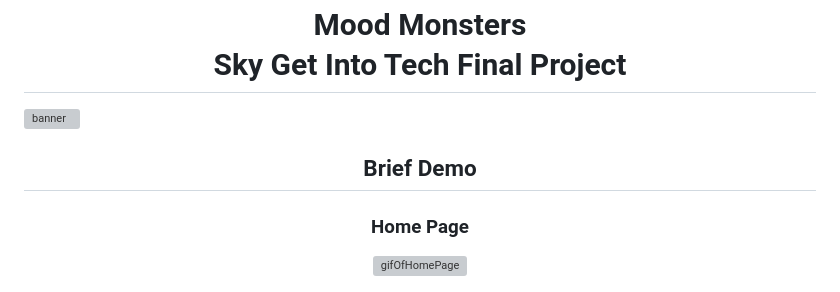
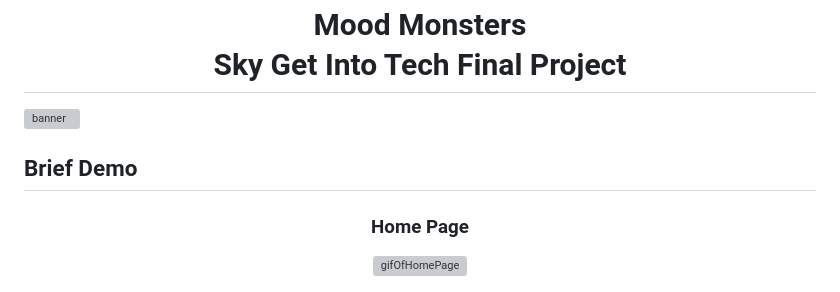
Before and after one commit to CallyKilduff123/mood_monsters, a Markdown page: README.md, the part around the change. GitHub-like rendering; grey boxes are pictures that could not be loaded.

```diff
--- a/README.md
+++ b/README.md
@@ -5,9 +5,10 @@
 
 <img src="https://github.com/CallyKilduff123/mood_monsters/blob/main/MMBanner.png"  alt="banner">
 
+## Brief Demo
 <div align=center>
 
-  ## Brief Demo
+
   ### Home Page
   ![gifOfHomePage](https://media.giphy.com/media/v1.Y2lkPTc5MGI3NjExOWxlbHY1aXBkZ2Z6dHdqbGI1bDljYjFxZWkyMndpajFib25zaG13diZlcD12MV9pbnRlcm5hbF9naWZfYnlfaWQmY3Q9Zw/CuL7tnMQzy7hoDr3ZA/giphy.gif)
   ### Register and Login Page
```
